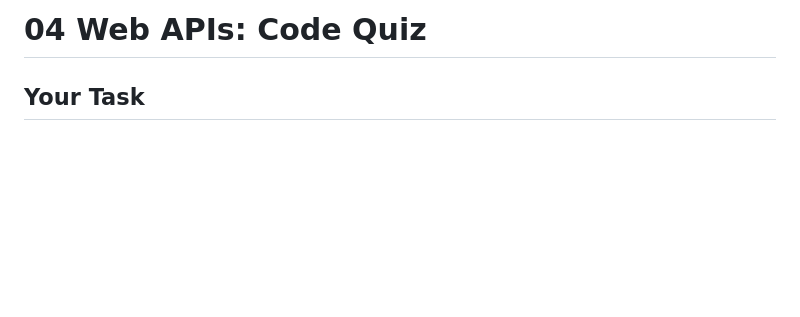
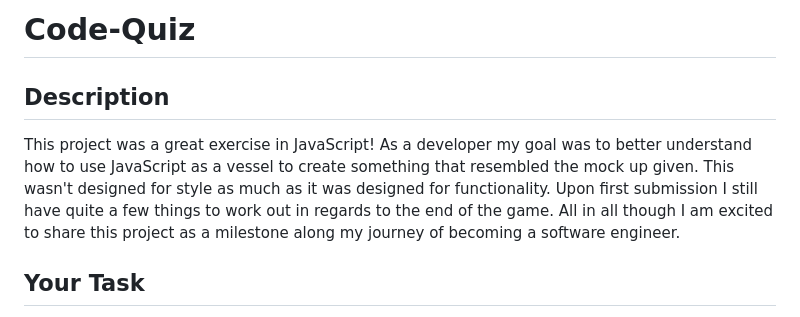
Before and after one commit to cmcnamara15/Coding_Quiz, a Markdown page: README.md, the part around the change printed below. Rendered like a GitHub page; blank space fills up the shorter version.

```diff
--- a/README.md
+++ b/README.md
@@ -1,4 +1,8 @@
-# 04 Web APIs: Code Quiz
+# Code-Quiz
+
+## Description
+
+This project was a great exercise in JavaScript! As a developer my goal was to better understand how to use JavaScript as a vessel to create something that resembled the mock up given. This wasn't designed for style as much as it was designed for functionality. Upon first submission I still have quite a few things to work out in regards to the end of the game. All in all though I am excited to share this project as a milestone along my journey of becoming a software engineer.
 
 ## Your Task
 
```
Also changed, not shown: other parts of README.md (+7 -60 lines), Assets/images/screenshot.png (added), Assets/images/screenshot1.png (added), Assets/images/screenshot2.png (added), Assets/images/screenshot3.png (added), Assets/images/screenshot4.png (added), Assets/images/screenshot5.png (added), 4 other files.
